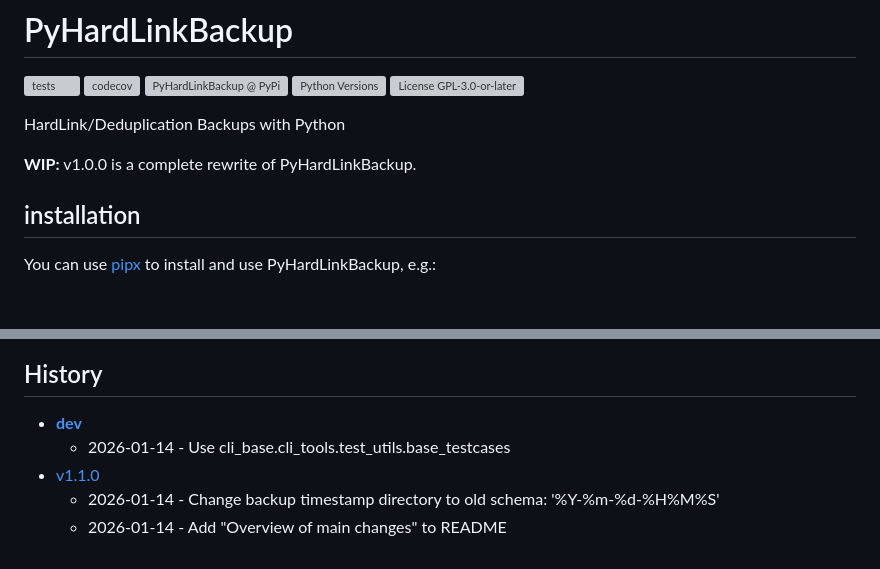
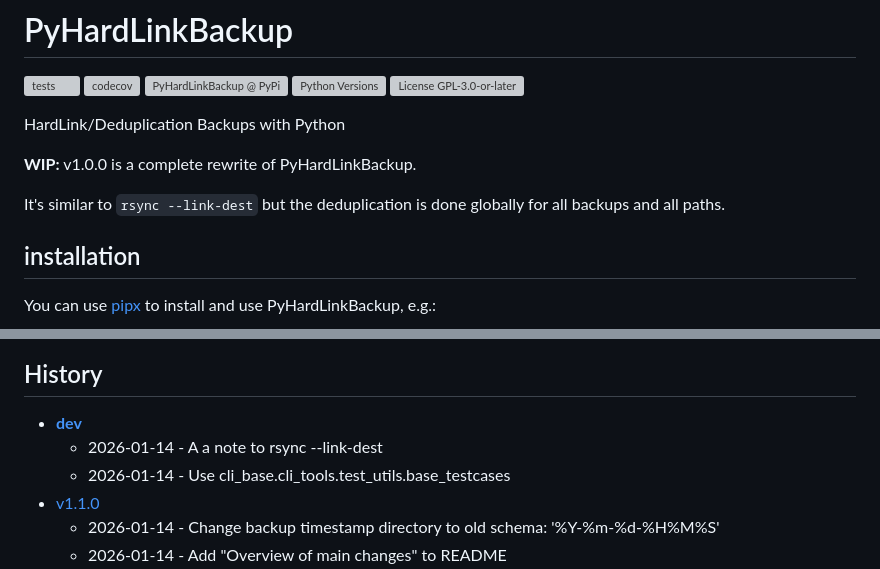
Before and after one commit to jedie/PyHardLinkBackup, a Markdown page: README.md, 2 parts joined by grey strips. Rendered like a GitHub page; blank space fills up the shorter version; grey boxes are pictures that could not be loaded.

Commit message:
A a note to rsync --link-dest

```diff
--- a/README.md
+++ b/README.md
@@ -9,6 +9,8 @@
 HardLink/Deduplication Backups with Python
 
 **WIP:** v1.0.0 is a complete rewrite of PyHardLinkBackup.
+
+It's similar to `rsync --link-dest` but the deduplication is done globally for all backups and all paths.
 
 ## installation
 
@@ -198,6 +200,7 @@ Overview of main changes:
 [comment]: <> (✂✂✂ auto generated history start ✂✂✂)
 
 * [**dev**](https://github.com/jedie/PyHardLinkBackup/compare/v1.1.0...main)
+  * 2026-01-14 - A a note to rsync --link-dest
   * 2026-01-14 - Use cli_base.cli_tools.test_utils.base_testcases
 * [v1.1.0](https://github.com/jedie/PyHardLinkBackup/compare/v1.0.1...v1.1.0)
   * 2026-01-14 - Change backup timestamp directory to old schema: '%Y-%m-%d-%H%M%S'
```
